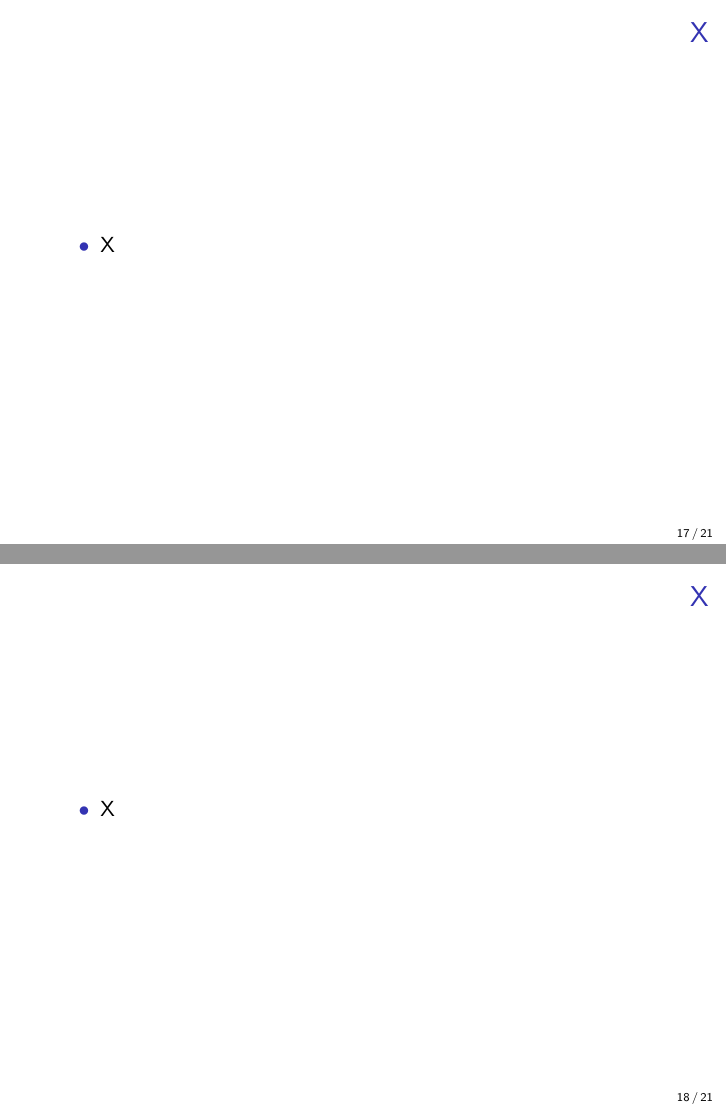
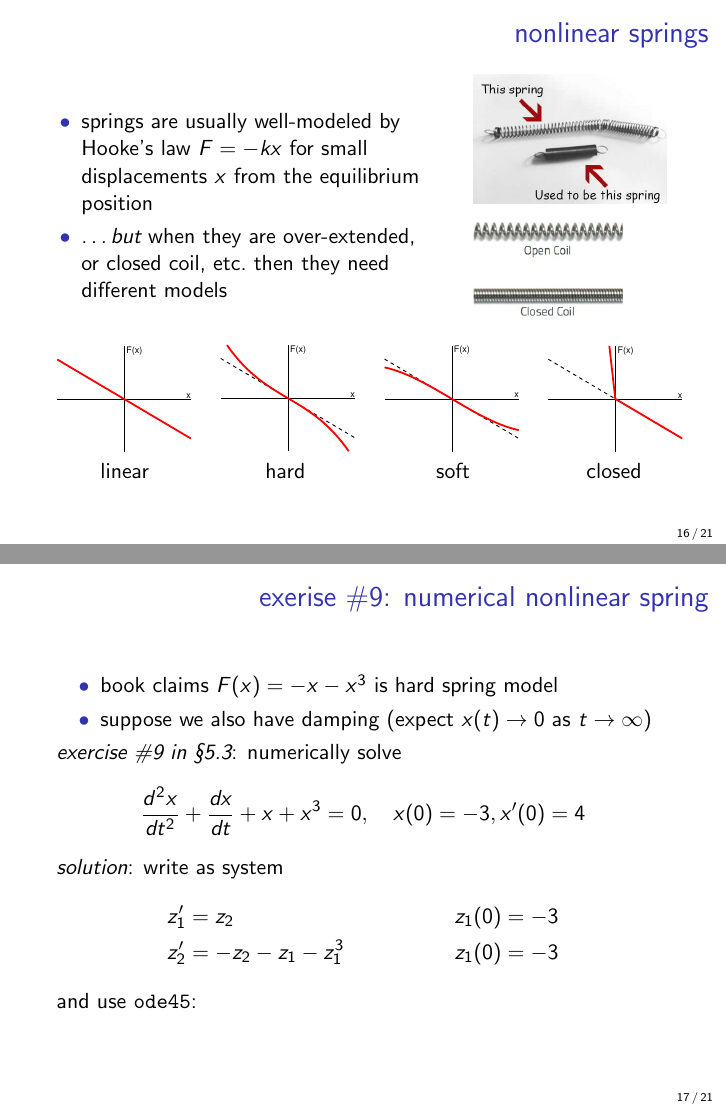
Before and after one commit to bueler/math302, LaTeX slides (assets/slides/5-3.tex): pages 17 and 18 of 21 before the commit and pages 16 and 17 of 21 after it, joined at a grey line. Compiled offline with pdfLaTeX.

Commit message:
a bit more slides

```diff
--- a/assets/slides/5-3.tex
+++ b/assets/slides/5-3.tex
@@ -363,26 +363,46 @@ ans = -2.6492
 \begin{column}{0.65\textwidth}
 \begin{itemize}
 \item springs are usually well-modeled by Hooke's law $F=-kx$ for small displacements $x$ from the equilibrium position
+\item \dots \emph{but} when they are over-extended, or closed coil, etc.~then they need different models
 \end{itemize}
 \end{column}
 \begin{column}{0.35\textwidth}
-\includegraphics[width=\textwidth]{figs/spring-failure}
+\includegraphics[width=0.9\textwidth]{figs/spring-failure}
 
-\vspace{10mm}
+\vspace{3mm}
 
-\includegraphics[width=0.8\textwidth]{figs/open-closed-spring}
+\includegraphics[width=0.7\textwidth]{figs/open-closed-spring}
 \end{column}
 \end{columns}
 
+\bigskip
 
+\mbox{\includegraphics[width=0.22\textwidth]{figs/spring-linear} \quad
+\includegraphics[width=0.22\textwidth]{figs/spring-hard} \quad
+\includegraphics[width=0.22\textwidth]{figs/spring-soft} \quad
+\includegraphics[width=0.22\textwidth]{figs/spring-closed}}
+
+\mbox{\qquad linear \qquad\qquad\quad hard \qquad\qquad\quad\,\, soft \qquad\qquad\quad closed}
 \end{frame}
 
 
-\begin{frame}{X}
+\begin{frame}{exerise \#9: numerical nonlinear spring}
 
 \begin{itemize}
-\item X
+\item book claims $F(x)=-x-x^3$ is hard spring model
+\item suppose we also have damping (expect $x(t)\to 0$ as $t\to \infty$)
 \end{itemize}
+
+\noindent \emph{exercise \#9 in \S5.3}:  numerically solve
+    $$\frac{d^2 x}{dt^2} + \frac{dx}{dt} + x + x^3 = 0, \quad x(0)=-3, x'(0)=4$$
+
+\noindent \emph{solution}:  write as system
+\begin{align*}
+z_1' &= z_2  & z_1(0)&=-3 \\
+z_2' &= -z_2 - z_1 - z_1^3 & z_1(0)&=-3
+\end{align*}
+and use \texttt{ode45}:
+
 \end{frame}
 
 
```
Also changed, not shown: assets/codes/springs.m (added, +36 -0 lines), codes.md (+1 -0 lines), assets/slides/figs/spring-closed.pdf (added), assets/slides/figs/spring-hard.pdf (added), assets/slides/figs/spring-linear.pdf (added), assets/slides/figs/spring-soft.pdf (added), assets/slides/5-3.tex (8 more changed lines).
